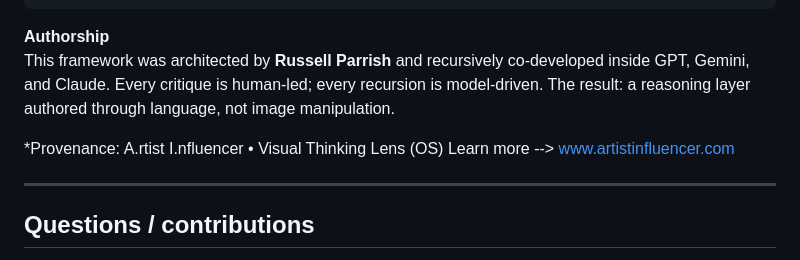
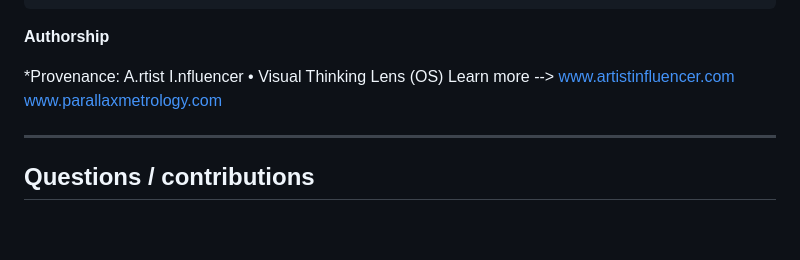
Before and after one commit to rusparrish/Visual-Thinking-Lens, a Markdown page: Visual_Cognitive_Load_Index/README.md, the part around the change. Drawn GitHub-style; blank space fills up the shorter version.

Commit message:
Revise authorship and provenance links in README
Updated authorship section and added a new link.

````diff
--- a/Visual_Cognitive_Load_Index/README.md
+++ b/Visual_Cognitive_Load_Index/README.md
@@ -169,10 +169,9 @@ THE SOFTWARE.
 ```
 
 **Authorship**
-This framework was architected by **Russell Parrish** and recursively co‑developed inside GPT, Gemini, and Claude. Every critique is human‑led; every recursion is model‑driven. The result: a reasoning layer authored through language, not image manipulation.
 
 *Provenance: A.rtist I.nfluencer • Visual Thinking Lens (OS)
-Learn more --> www.artistinfluencer.com
+Learn more --> www.artistinfluencer.com www.parallaxmetrology.com
 
 ---
 
````
